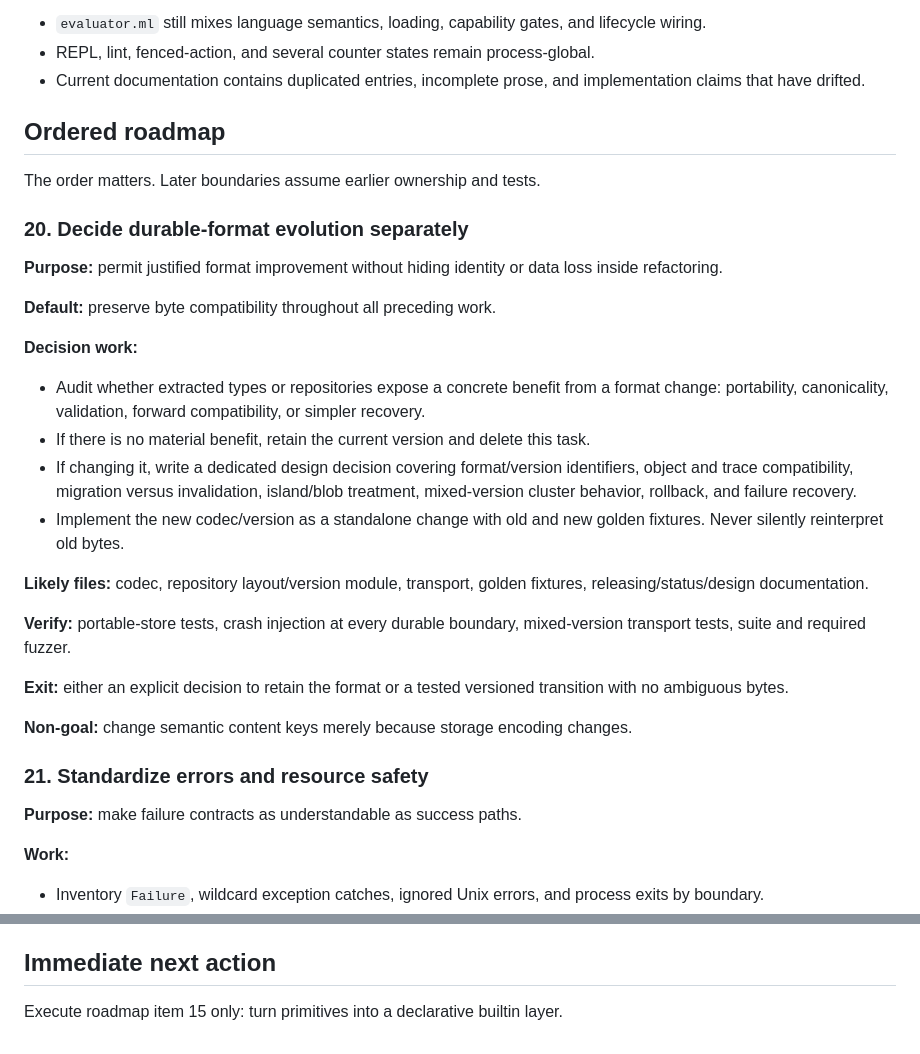
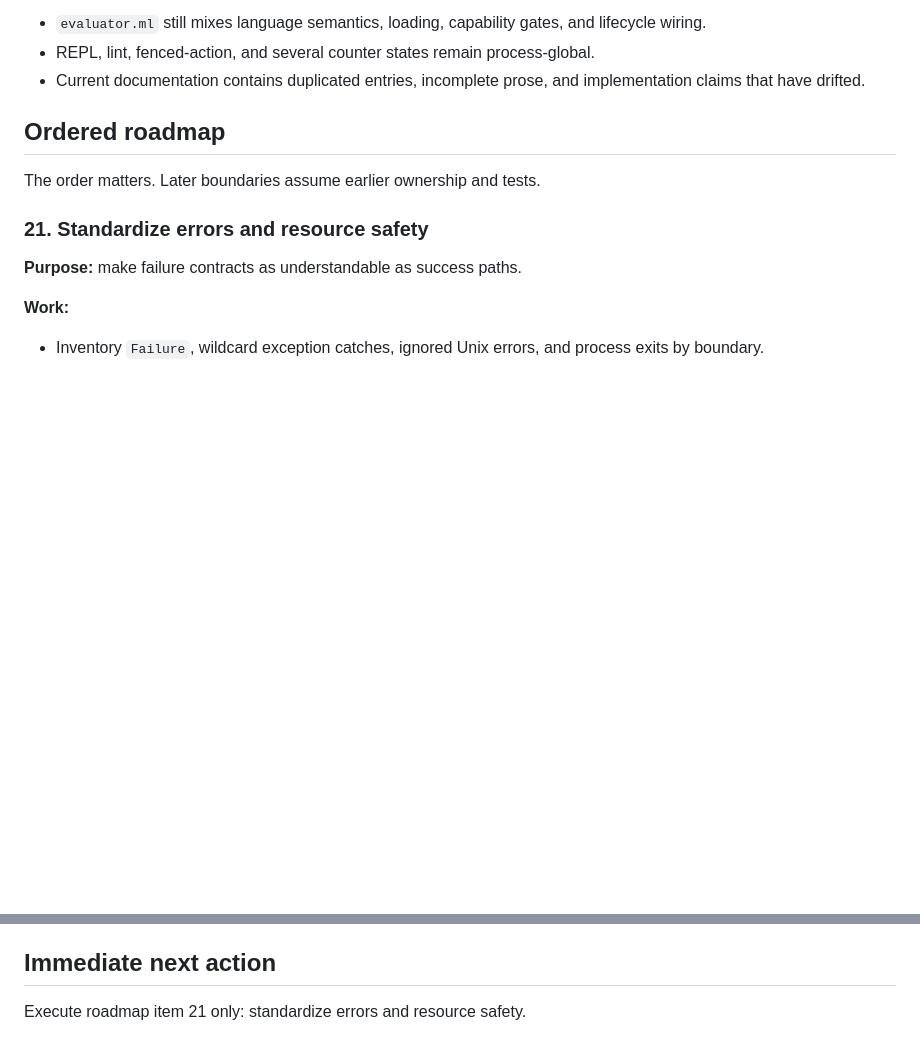
Before and after one commit to pranavra0/pp, a Markdown page: docs/HANDOFF-ARCHITECTURE.md, 2 parts joined by grey strips. Drawn GitHub-style; blank space fills up the shorter version.

Commit message:
docs: retain durable store format

```diff
--- a/docs/HANDOFF-ARCHITECTURE.md
+++ b/docs/HANDOFF-ARCHITECTURE.md
@@ -188,39 +188,6 @@ two orchestration functions.
 The order matters. Later boundaries assume earlier ownership and tests.
 
 
-### 20. Decide durable-format evolution separately
-
-**Purpose:** permit justified format improvement without hiding identity or data
-loss inside refactoring.
-
-**Default:** preserve byte compatibility throughout all preceding work.
-
-**Decision work:**
-
-- Audit whether extracted types or repositories expose a concrete benefit from a
-  format change: portability, canonicality, validation, forward compatibility,
-  or simpler recovery.
-- If there is no material benefit, retain the current version and delete this
-  task.
-- If changing it, write a dedicated design decision covering format/version
-  identifiers, object and trace compatibility, migration versus invalidation,
-  island/blob treatment, mixed-version cluster behavior, rollback, and failure
-  recovery.
-- Implement the new codec/version as a standalone change with old and new golden
-  fixtures. Never silently reinterpret old bytes.
-
-**Likely files:** codec, repository layout/version module, transport, golden
-fixtures, releasing/status/design documentation.
-
-**Verify:** portable-store tests, crash injection at every durable boundary,
-mixed-version transport tests, suite and required fuzzer.
-
-**Exit:** either an explicit decision to retain the format or a tested versioned
-transition with no ambiguous bytes.
-
-**Non-goal:** change semantic content keys merely because storage encoding
-changes.
-
 ### 21. Standardize errors and resource safety
 
 **Purpose:** make failure contracts as understandable as success paths.
@@ -342,5 +309,4 @@ not only expected stdout.
 
 ## Immediate next action
 
-Execute roadmap item 15 only: turn primitives into a declarative builtin
-layer.
+Execute roadmap item 21 only: standardize errors and resource safety.
```
Also changed, not shown: docs/DESIGN.md (+23 -1 lines).
